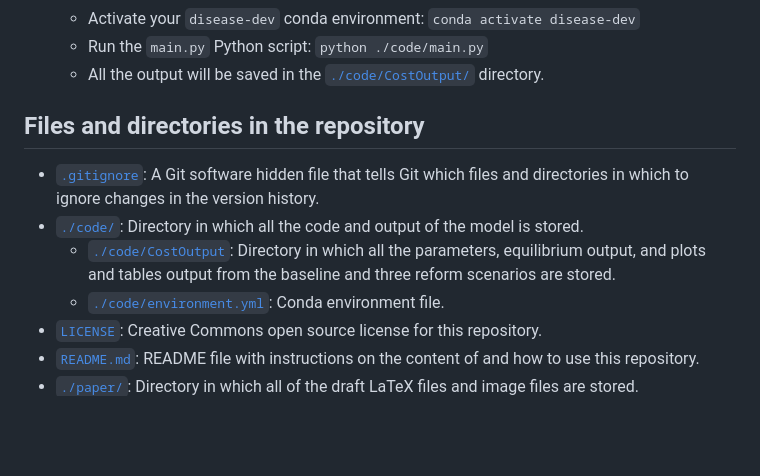
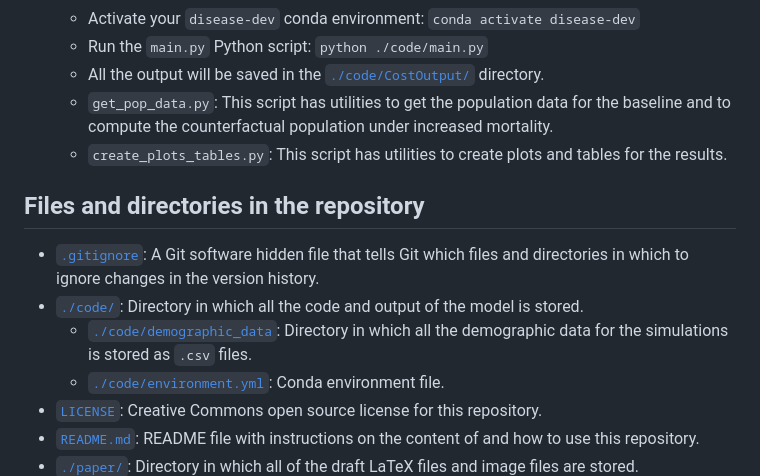
Before and after one commit to rickecon/CostOfDisease, a Markdown page: README.md, the part around the change. Rendered like a GitHub page; blank space fills up the shorter version.

```diff
--- a/README.md
+++ b/README.md
@@ -38,11 +38,13 @@ The following are the steps to fully replicating all of our analyses in the pape
     * Activate your `disease-dev` conda environment: `conda activate disease-dev`
     * Run the `main.py` Python script: `python ./code/main.py`
     * All the output will be saved in the [`./code/CostOutput/`](code/CostOutput/) directory.
+    * `get_pop_data.py`: This script has utilities to get the population data for the baseline and to compute the counterfactual population under increased mortality.
+    * `create_plots_tables.py`: This script has utilities to create plots and tables for the results.
 
 ## Files and directories in the repository
 * [`.gitignore`](.gitignore): A Git software hidden file that tells Git which files and directories in which to ignore changes in the version history.
 * [`./code/`](code/): Directory in which all the code and output of the model is stored.
-    * [`./code/CostOutput`](code/CostOutput): Directory in which all the parameters, equilibrium output, and plots and tables output from the baseline and three reform scenarios are stored.
+    * [`./code/demographic_data`](code/demographic_data): Directory in which all the demographic data for the simulations is stored as `.csv` files.
     * [`./code/environment.yml`](code/environment.yml): Conda environment file.
 * [`LICENSE`](LICENSE): Creative Commons open source license for this repository.
 * [`README.md`](README.md): README file with instructions on the content of and how to use this repository.
```
